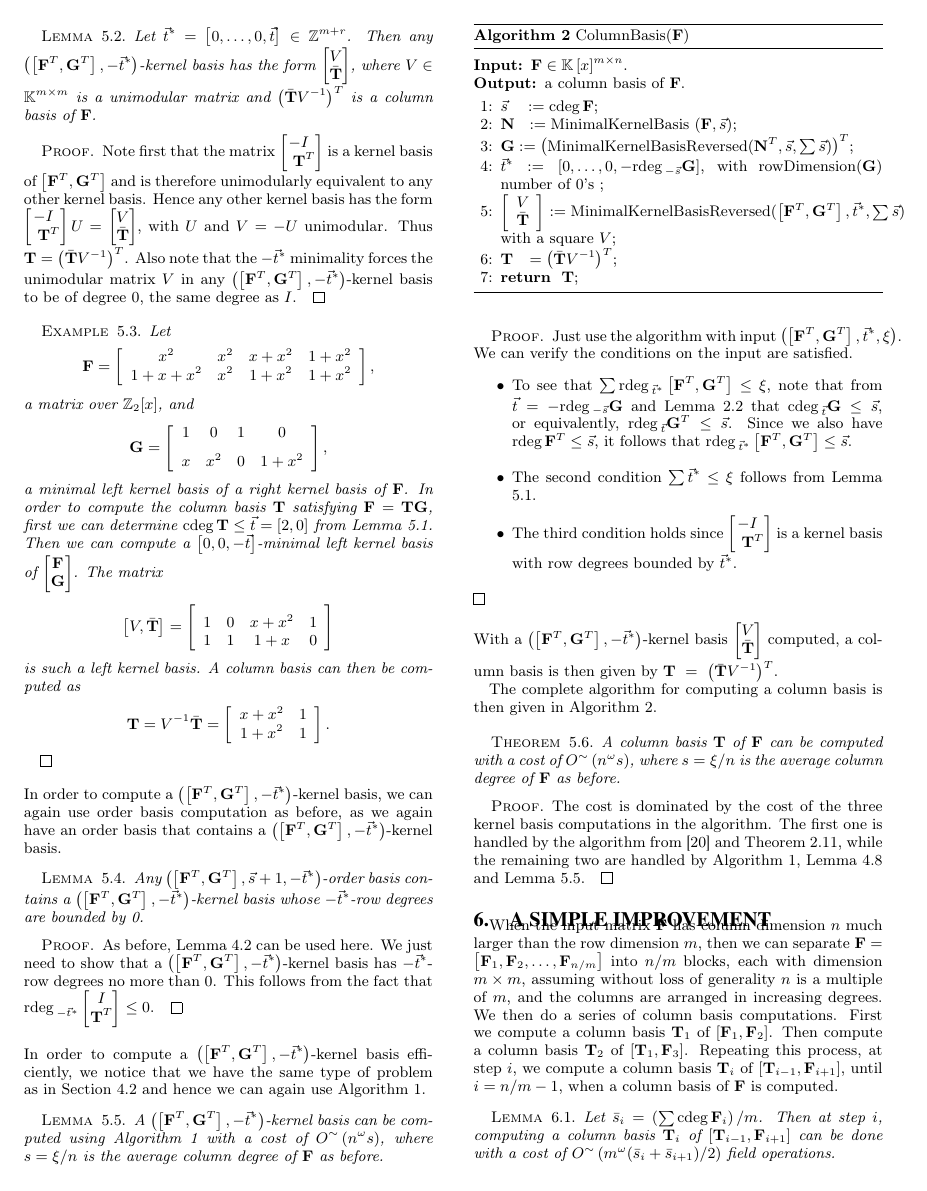
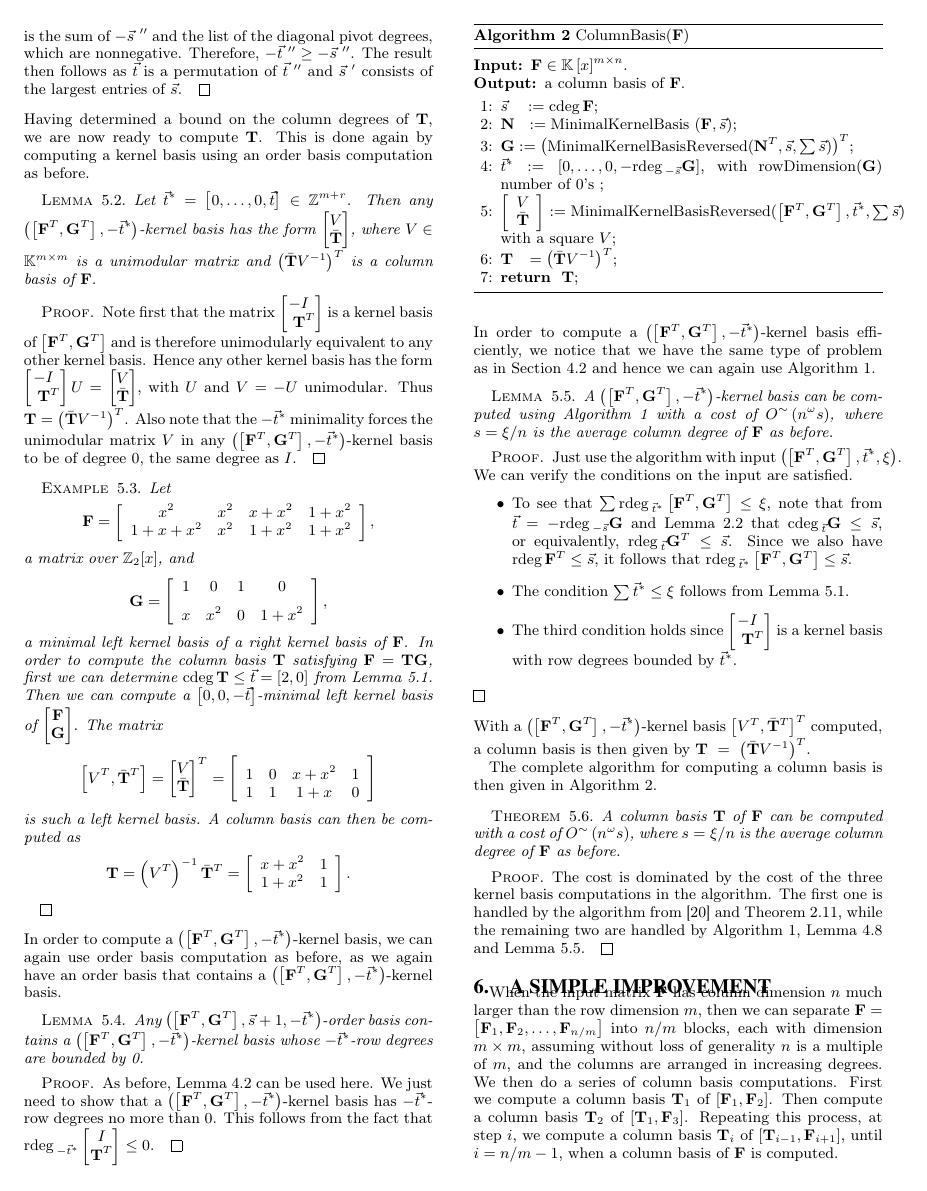
Before and after one commit to wei2learn/columnBasis, a LaTeX paper (ZhouLabahn.tex): page 7 of 8. Compiled offline with pdfLaTeX.

Commit message:
minor fixes

```diff
--- a/ZhouLabahn.tex
+++ b/ZhouLabahn.tex
@@ -1134,14 +1140,16 @@ basis of $\begin{bmatrix}\mathbf{F}\\
 \mathbf{G}
 \end{bmatrix}$. The matrix
 \[
-\left[V,\bar{\mathbf{T}}\right]=\left[\begin{array}{cccc}
+\left[V^{T},\bar{\mathbf{T}}^{T}\right]=\begin{bmatrix}V\\
+\bar{\mathbf{T}}
+\end{bmatrix}^{T}=\left[\begin{array}{cccc}
 \noalign{\medskip}1 & 0 & x+{x}^{2} & 1\\
 1 & 1 & 1+x & 0
 \end{array}\right]
 \]
 is such a left kernel basis. A column basis can then be computed as
 \[
-\mathbf{T}=V^{-1}\bar{\mathbf{T}}=\left[\begin{array}{cc}
+\mathbf{T}=\left(V^{T}\right)^{-1}\bar{\mathbf{T}}^{T}=\left[\begin{array}{cc}
 x+x^{2} & 1\\
 1+{x}^{2} & 1
 \end{array}\right].
@@ -1182,16 +1190,15 @@ note that from $\vec{t}=-\rdeg_{-\vec{s}}\mathbf{G}$ and \prettyref{lem:columnDe
 that $\cdeg_{\vec{t}}\mathbf{G}\le\vec{s}$, or equivalently, $\rdeg_{\vec{t}}\mathbf{G}^{T}\le\vec{s}$.
 Since we also have $\rdeg\mathbf{F}^{T}\le\vec{s}$, it follows that
 $\rdeg_{\vec{t}^{*}}\left[\mathbf{F}^{T},\mathbf{G}^{T}\right]\le\vec{s}$.
-\item The second condition $\sum\vec{t}^{*}\le\xi$ follows from \prettyref{lem:colBasisdegreeBoundByRdegOfRightFactor}.
+\item The condition $\sum\vec{t}^{*}\le\xi$ follows from \prettyref{lem:colBasisdegreeBoundByRdegOfRightFactor}.
 \item The third condition holds since $\begin{bmatrix}-I~\\
 ~\mathbf{T}^{T}
 \end{bmatrix}$ is a kernel basis with row degrees bounded by $\vec{t}^{*}$.
 \end{itemize}
 \end{proof}
 With a $\left(\left[\mathbf{F}^{T},\mathbf{G}^{T}\right],-\vec{t}^{*}\right)$-kernel
-basis $\begin{bmatrix}V\\
-\bar{\mathbf{T}}
-\end{bmatrix}$ computed, a column basis is then given by $\mathbf{T}~=~\left(\bar{\mathbf{T}}V^{-1}\right)^{T}$.
+basis $\begin{bmatrix}V^{T},\bar{\mathbf{T}}^{T}\end{bmatrix}^{T}$
+computed, a column basis is then given by $\mathbf{T}~=~\left(\bar{\mathbf{T}}V^{-1}\right)^{T}$.
 
 The complete algorithm for computing a column basis is then given
 in Algorithm \ref{alg:colBasis}.
```
Also changed, not shown: ZhouLabahn.tex (18 more changed lines), 1 other file.
